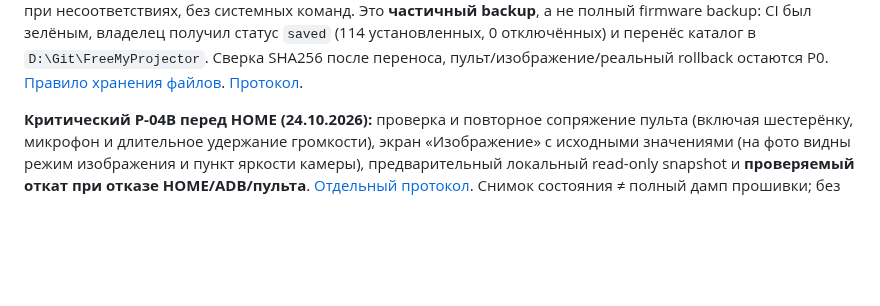
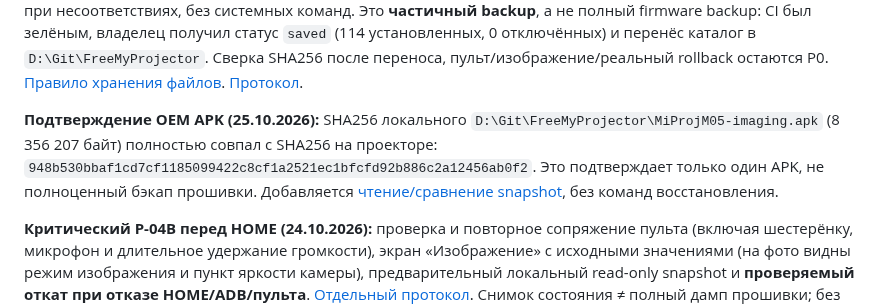
Before and after one commit to panasenkof/FreeMyProjector, a Markdown page: PLAN.md, the part around the change. Drawn GitHub-style; blank space fills up the shorter version.

Commit message:
docs(p04b): track verified imaging SHA and preview-only rollback milestone

```diff
--- a/PLAN.md
+++ b/PLAN.md
@@ -40,6 +40,8 @@
 **P-04A, следующая веха (24.10.2026):** получены точные имена Activity для Focus, Keystone, AutoKeystone, ImagingFeature и HDMI-settings (`dumpsys package`). См. [карту Activity](docs/MIPROJM05_ACTIVITY_DISCOVERY.md). Следующий шаг — подтвердить флаги `exported`, `permission`, `targetActivity` и Intent-фильтры без запуска и смены HOME; приёмка внешнего открытия только после отдельного согласования.
 
 **P-04B — реализация read-only инструмента и результат на MiProjM05 (25.10.2026):** `tools/Save-ProjectorBaseline.ps1` + Windows mock-ADB тесты: для точной MiProjM05/.4185 собирают исходный HOME, кандидатные HOME и полный набор enabled/disabled пакетов в уникальный локальный каталог с SHA256; отказ при несоответствиях, без системных команд. Это **частичный backup**, а не полный firmware backup: CI был зелёным, владелец получил статус `saved` (114 установленных, 0 отключённых) и перенёс каталог в `D:\Git\FreeMyProjector`. Сверка SHA256 после переноса, пульт/изображение/реальный rollback остаются P0. [Правило хранения файлов](docs/LOCAL_FILES_WINDOWS.md). [Протокол](docs/MIPROJM05_BACKUP_REMOTE_PICTURE_ROLLBACK.md).
+
+**Подтверждение OEM APK (25.10.2026):** SHA256 локального `D:\Git\FreeMyProjector\MiProjM05-imaging.apk` (8 356 207 байт) полностью совпал с SHA256 на проекторе: `948b530bbaf1cd7cf1185099422c8cf1a2521ec1bfcfd92b886c2a12456ab0f2`. Это подтверждает только один APK, не полноценный бэкап прошивки. Добавляется [чтение/сравнение snapshot](docs/P04B_READONLY_COMPARISON.md), без команд восстановления.
 
 **Критический P-04B перед HOME (24.10.2026):** проверка и повторное сопряжение пульта (включая шестерёнку, микрофон и длительное удержание громкости), экран «Изображение» с исходными значениями (на фото видны режим изображения и пункт яркости камеры), предварительный локальный read-only snapshot и **проверяемый откат при отказе HOME/ADB/пульта**. [Отдельный протокол](docs/MIPROJM05_BACKUP_REMOTE_PICTURE_ROLLBACK.md). Снимок состояния ≠ полный дамп прошивки; без подтверждённой альтернативы восстановления системный пилот не проводить. Изменения HOME и настройки пока запрещены.
 
```
